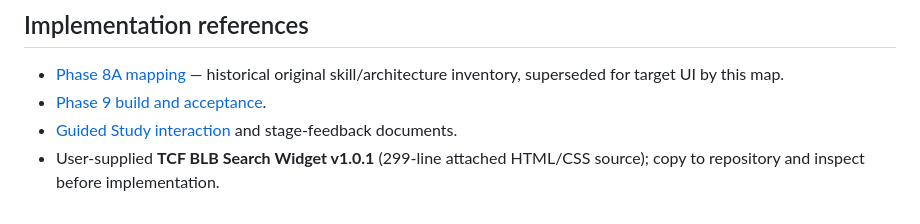
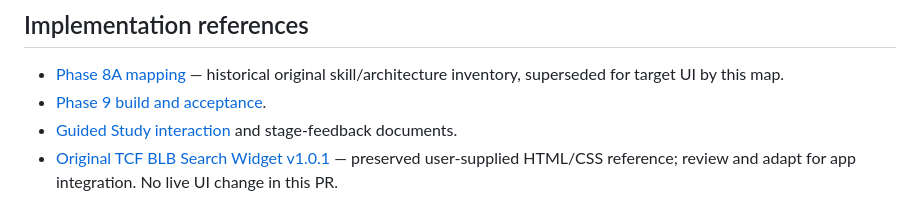
Before and after one commit to TheCruciblesFire/TCF-Study-App, a Markdown page: docs/study-mode-architecture-map.md, the part around the change. Drawn GitHub-style.

Commit message:
Link original BLB widget source from study-mode architecture map

```diff
--- a/docs/study-mode-architecture-map.md
+++ b/docs/study-mode-architecture-map.md
@@ -30,4 +30,4 @@ Do **not** remove existing Scripture source cards, reporting, or free-form follo
 - [Phase 8A mapping](phase8a-shared-kv-engine.md) — historical original skill/architecture inventory, superseded for target UI by this map.
 - [Phase 9 build and acceptance](phase9-roadmap.md).
 - [Guided Study interaction](guided-inductive-study.md) and stage-feedback documents.
-- User-supplied **TCF BLB Search Widget v1.0.1** (299-line attached HTML/CSS source); copy to repository and inspect before implementation.
+- [Original TCF BLB Search Widget v1.0.1](references/tcf-blb-search-widget-v1.0.1.html) — preserved user-supplied HTML/CSS reference; review and adapt for app integration. No live UI change in this PR.
```
